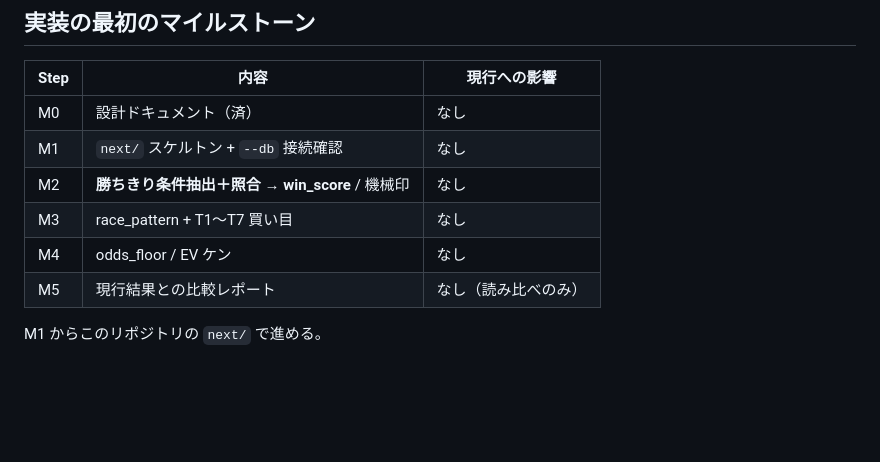
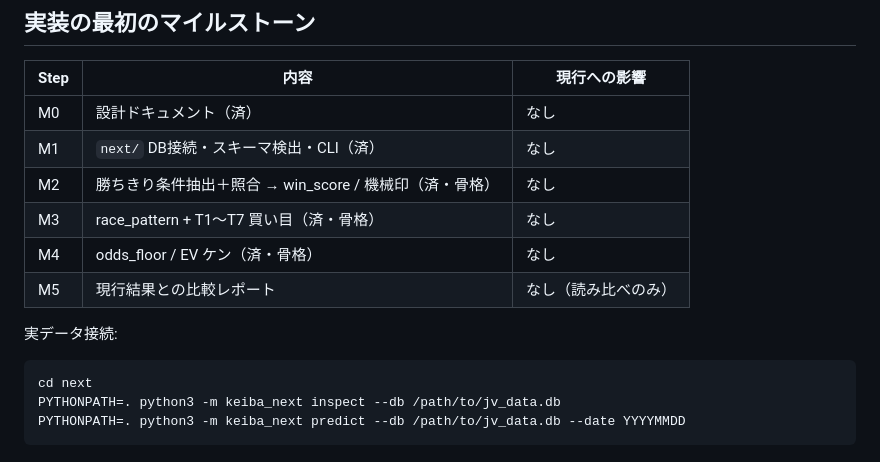
Before and after one commit to takagolf1230-afk/https-github.com-, a Markdown page: docs/dual-system-architecture.md, the part around the change. GitHub-like rendering; blank space fills up the shorter version.

Commit message:
Mark next predictor M1–M4 as implemented in architecture docs.
Co-authored-by: takagolf1230-afk <takagolf1230-afk@users.noreply.github.com>

````diff
--- a/docs/dual-system-architecture.md
+++ b/docs/dual-system-architecture.md
@@ -121,10 +121,16 @@ next/                 … 新予想システム専用コード（現行と隔離
 | Step | 内容 | 現行への影響 |
 | --- | --- | --- |
 | M0 | 設計ドキュメント（済） | なし |
-| M1 | `next/` スケルトン + `--db` 接続確認 | なし |
-| M2 | **勝ちきり条件抽出＋照合 → win_score** / 機械印 | なし |
-| M3 | race_pattern + T1〜T7 買い目 | なし |
-| M4 | odds_floor / EV ケン | なし |
+| M1 | `next/` DB接続・スキーマ検出・CLI（済） | なし |
+| M2 | 勝ちきり条件抽出＋照合 → win_score / 機械印（済・骨格） | なし |
+| M3 | race_pattern + T1〜T7 買い目（済・骨格） | なし |
+| M4 | odds_floor / EV ケン（済・骨格） | なし |
 | M5 | 現行結果との比較レポート | なし（読み比べのみ） |
 
-M1 からこのリポジトリの `next/` で進める。
+実データ接続:
+
+```bash
+cd next
+PYTHONPATH=. python3 -m keiba_next inspect --db /path/to/jv_data.db
+PYTHONPATH=. python3 -m keiba_next predict --db /path/to/jv_data.db --date YYYYMMDD
+```
````
